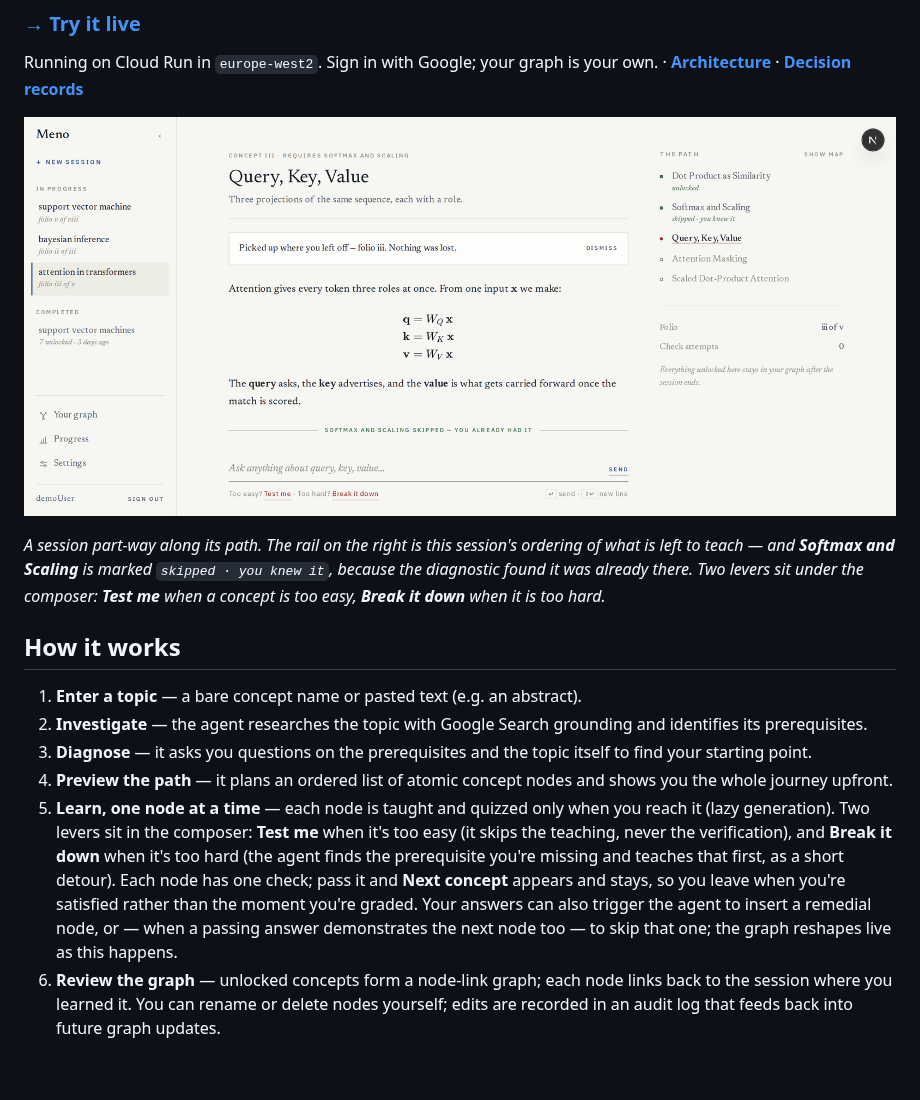
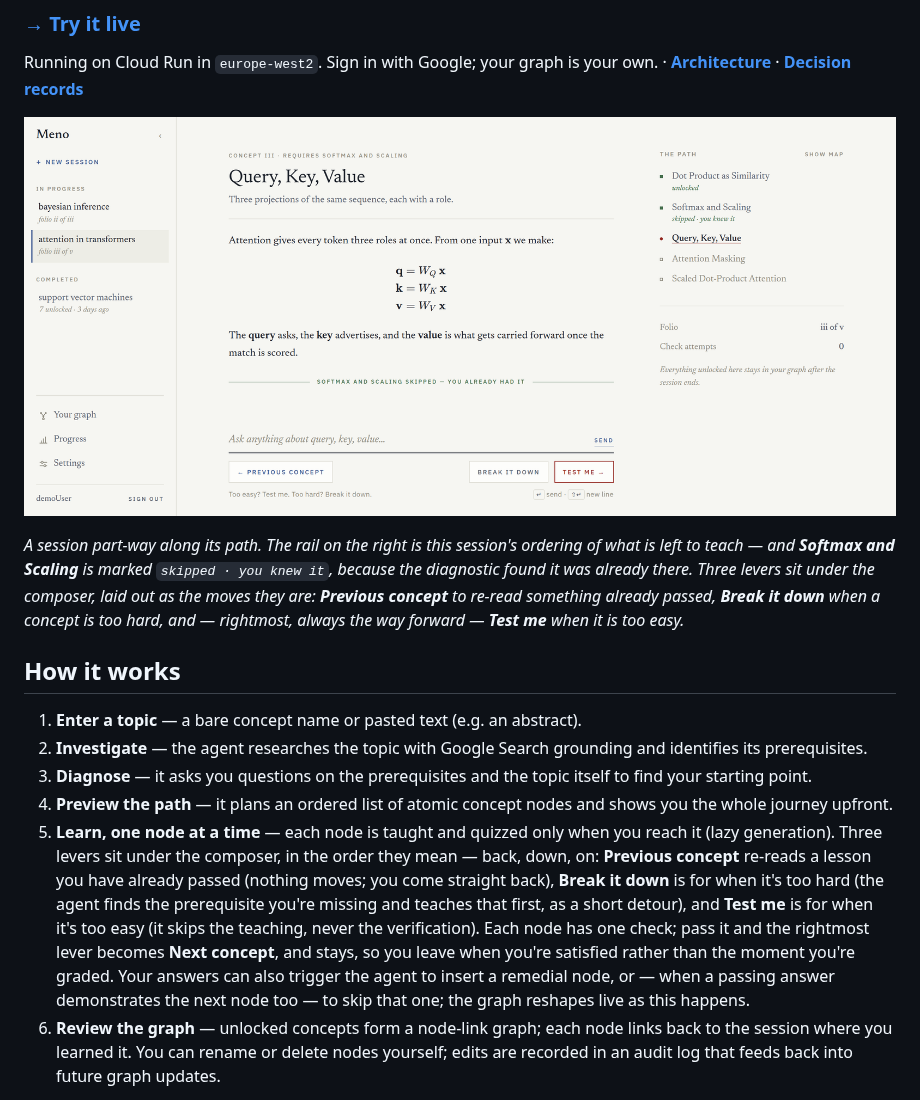
Before and after one commit to LemonPhase/meno, a Markdown page: README.md, the part around the change. GitHub-like rendering; pictures changed too: docs/session.png; blank space fills up the shorter version.

```diff
--- a/README.md
+++ b/README.md
@@ -15,9 +15,10 @@ Running on Cloud Run in `europe-west2`. Sign in with Google; your graph is your
 
 *A session part-way along its path. The rail on the right is this session's ordering
 of what is left to teach — and **Softmax and Scaling** is marked `skipped · you knew
-it`, because the diagnostic found it was already there. Two levers sit under the
-composer: **Test me** when a concept is too easy, **Break it down** when it is too
-hard.*
+it`, because the diagnostic found it was already there. Three levers sit under the
+composer, laid out as the moves they are: **Previous concept** to re-read something
+already passed, **Break it down** when a concept is too hard, and — rightmost, always
+the way forward — **Test me** when it is too easy.*
 
 ## How it works
 
@@ -25,7 +26,7 @@ hard.*
 2. **Investigate** — the agent researches the topic with Google Search grounding and identifies its prerequisites.
 3. **Diagnose** — it asks you questions on the prerequisites and the topic itself to find your starting point.
 4. **Preview the path** — it plans an ordered list of atomic concept nodes and shows you the whole journey upfront.
-5. **Learn, one node at a time** — each node is taught and quizzed only when you reach it (lazy generation). Two levers sit in the composer: **Test me** when it's too easy (it skips the teaching, never the verification), and **Break it down** when it's too hard (the agent finds the prerequisite you're missing and teaches that first, as a short detour). Each node has one check; pass it and **Next concept** appears and stays, so you leave when you're satisfied rather than the moment you're graded. Your answers can also trigger the agent to insert a remedial node, or — when a passing answer demonstrates the next node too — to skip that one; the graph reshapes live as this happens.
+5. **Learn, one node at a time** — each node is taught and quizzed only when you reach it (lazy generation). Three levers sit under the composer, in the order they mean — back, down, on: **Previous concept** re-reads a lesson you have already passed (nothing moves; you come straight back), **Break it down** is for when it's too hard (the agent finds the prerequisite you're missing and teaches that first, as a short detour), and **Test me** is for when it's too easy (it skips the teaching, never the verification). Each node has one check; pass it and the rightmost lever becomes **Next concept**, and stays, so you leave when you're satisfied rather than the moment you're graded. Your answers can also trigger the agent to insert a remedial node, or — when a passing answer demonstrates the next node too — to skip that one; the graph reshapes live as this happens.
 6. **Review the graph** — unlocked concepts form a node-link graph; each node links back to the session where you learned it. You can rename or delete nodes yourself; edits are recorded in an audit log that feeds back into future graph updates.
 
 You sign in with Google or an email and password; everything past that point belongs to your account. Sessions behave like conversations: several can be in progress at once, each resumable where you left off, and they all feed the one graph. A topic that rests on something you've already learned *attaches* to the concept you already have rather than duplicating it — and if you've already unlocked it, it's skipped rather than taught twice.
```
Also changed, not shown: CONTEXT.md (+2 -2 lines), 3 other files.
